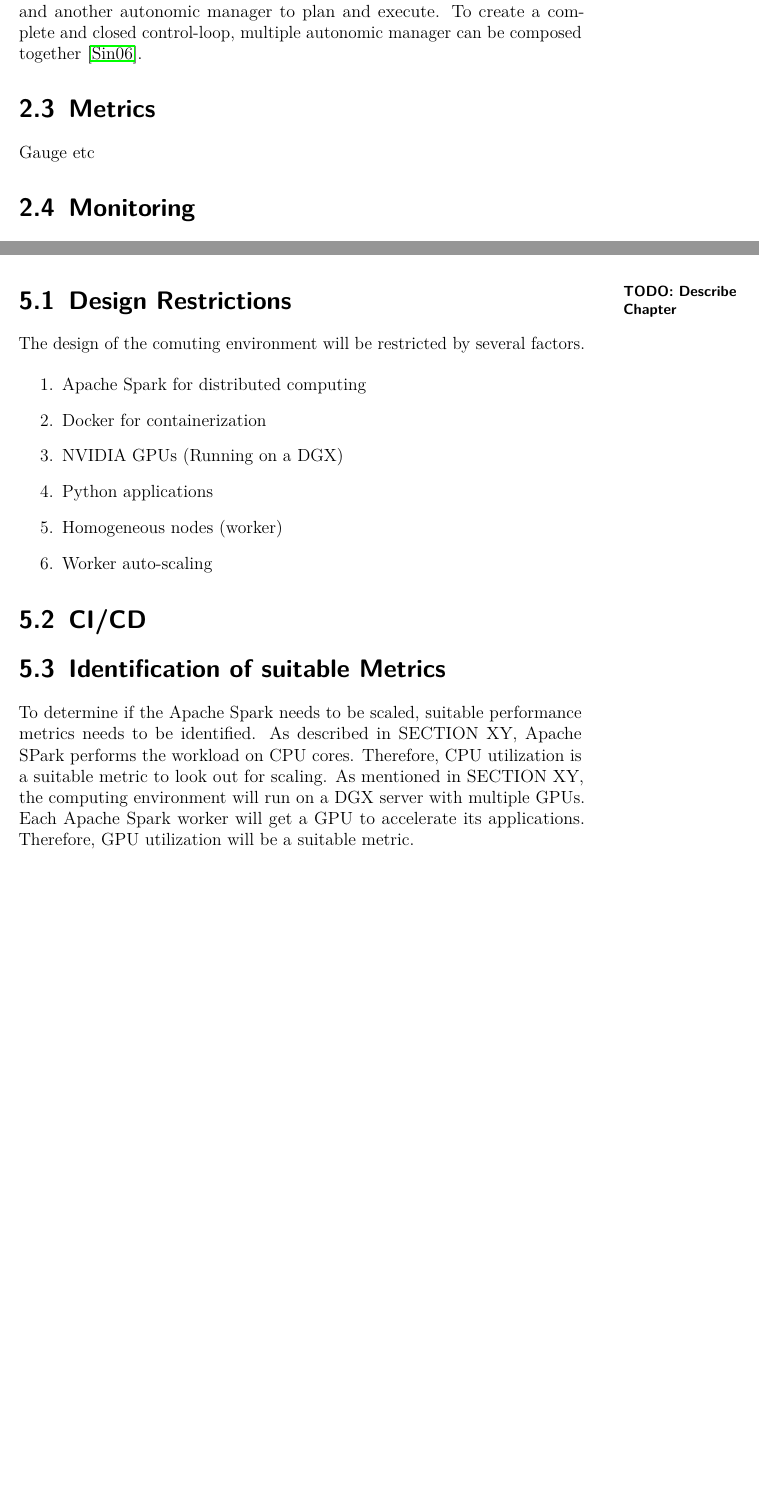
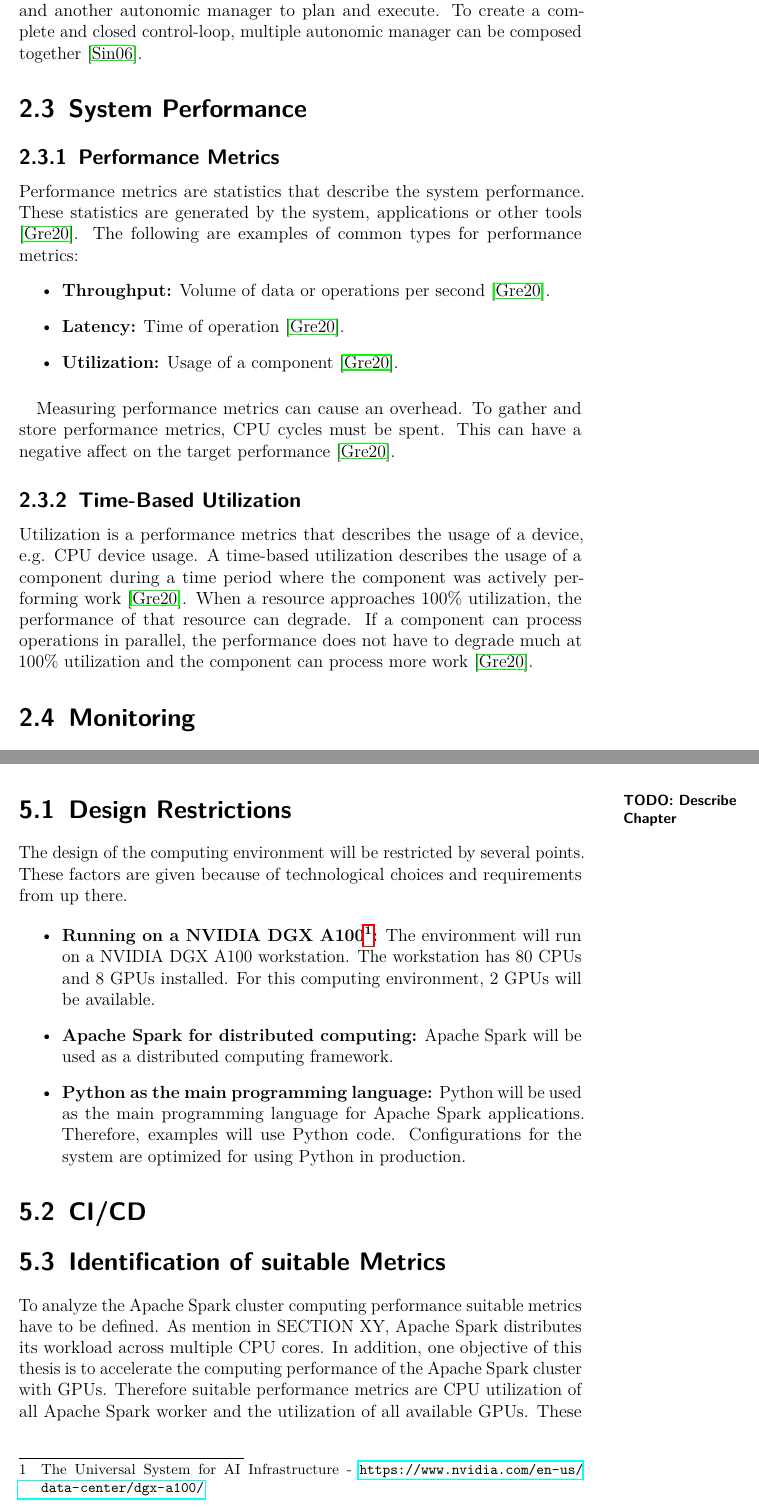
Before and after one commit to mstolin/Bachelor-Thesis, a LaTeX thesis (thesis/main.tex, which reads thesis/content/02_theoretical_foundation.tex, thesis/content/05_design.tex): two parts of pages 27 and 47 of 64 before the commit and two parts of pages 27 and 47 of 66 after it, joined at a grey line, cut so that both start at the same text, the shorter picture padded with empty space. The pictures show the PDF file thesis/main.pdf that the author committed with the source.

Commit message:
Updated content

```diff
--- a/thesis/content/02_theoretical_foundation.tex
+++ b/thesis/content/02_theoretical_foundation.tex
@@ -143,10 +143,35 @@ The execute phase applies all necessary changes to the computing system \cite{Si
 % Multiple manager
 Multiple autonomic manager can exist in an autonomic computing environment to perform only certain parts. For example, there can be one autonomic manager which is responsible to monitor and analyse the system and another autonomic manager to plan and execute. To create a complete and closed control-loop, multiple autonomic manager can be composed together \cite{Sinreich2006AnAB}.
 
+
 % ===========================================
 % ===========================================
-\section{Metrics}
-Gauge etc
+\section{System Performance}
+
+
+\subsection{Performance Metrics}
+% Short description
+Performance metrics are statistics that describe the system performance. These statistics are generated by the system, applications or other tools \cite{Greg2020SysPerf}.
+% Common types
+The following are examples of common types for performance metrics:
+\begin{itemize}
+\item \textbf{Throughput:} Volume of data or operations per second \cite{Greg2020SysPerf}.
+\item \textbf{Latency:} Time of operation \cite{Greg2020SysPerf}.
+\item \textbf{Utilization:} Usage of a component \cite{Greg2020SysPerf}.
+\end{itemize}
+
+
+% Overhead
+\paragraph{}Measuring performance metrics can cause an overhead. To gather and store performance metrics, CPU cycles must be spent. This can have a negative affect on the target performance \cite{Greg2020SysPerf}.
+
+
+\subsection{Time-Based Utilization}
+% What is utilization
+Utilization is a performance metrics that describes the usage of a device, e.g. CPU device usage.
+% What about time-based utilization
+A time-based utilization describes the usage of a component during a time period where the component was actively performing work \cite{Greg2020SysPerf}.
+% 100% utilization
+When a resource approaches 100\% utilization, the performance of that resource can degrade. If a component can process operations in parallel, the performance does not have to degrade much at 100\% utilization and the component can process more work \cite{Greg2020SysPerf}.
 
 
 % ===========================================
--- a/thesis/content/05_design.tex
+++ b/thesis/content/05_design.tex
@@ -7,16 +7,15 @@
 % ===========================================
 % ===========================================
 \section{Design Restrictions}
-The design of the comuting environment will be restricted by several factors.
+The design of the computing environment will be restricted by several points. These factors are given because of technological choices and requirements from up there.
 
-\begin{enumerate}
-\item Apache Spark for distributed computing
-\item Docker for containerization
-\item NVIDIA GPUs (Running on a DGX)
-\item Python applications
-\item Homogeneous nodes (worker)
-\item Worker auto-scaling
-\end{enumerate}
+\begin{itemize}
+\item \textbf{Running on a NVIDIA DGX A100\footnote{The Universal System for AI Infrastructure - \url{https://www.nvidia.com/en-us/data-center/dgx-a100/}}:} The environment will run on a NVIDIA DGX A100 workstation. The workstation has 80 CPUs and 8 GPUs installed. For this computing environment, 2 GPUs will be available.
+
+\item \textbf{Apache Spark for distributed computing:} Apache Spark will be used as a distributed computing framework.
+
+\item \textbf{Python as the main programming language:} Python will be used as the main programming language for Apache Spark applications. Therefore, examples will use Python code. Configurations for the system are optimized for using Python in production.
+\end{itemize}
 
 % ===========================================
 % ===========================================
@@ -25,18 +24,15 @@ The design of the comuting environment will be restricted by several factors.
 
 % ===========================================
 % ===========================================
-\section{Identification of suitable Metrics}
-% Welche metrics gibt es
-% Welche metrics werden gesammelt (nur von den Worker)
-% Wie werden die metrics berechnet
-% Welche metriken sind suitable
-
-% Which metrics are suitable
-To determine if the Apache Spark needs to be scaled, suitable performance metrics needs to be identified.
-% CPU
-As described in SECTION XY, Apache SPark performs the workload on CPU cores. Therefore, CPU utilization is a suitable metric to look out for scaling.
-% GPU
-As mentioned in SECTION XY, the computing environment will run on a DGX server with multiple GPUs. Each Apache Spark worker will get a GPU to accelerate its applications. Therefore, GPU utilization will be a suitable metric.
+\section{Identification of suitable Metrics for Scaling}
+% Intro sentence
+To analyze the Apache Spark cluster computing performance suitable metrics have to be defined.
+% How do we compute
+As mention in SECTION XY, Apache Spark distributes its workload across multiple CPU cores. In addition, one objective of this thesis is to accelerate the computing performance of the Apache Spark cluster with GPUs.
+% List metrics
+Therefore suitable performance metrics are CPU utilization of all Apache Spark worker and the utilization of all available GPUs.
+% Those are time-based utilization
+These utilization metrics will be based on the time, when the Apche Spark cluster is actively performing computations.
 
 
 \subsection{CPU Performance}
@@ -50,0 +49 @@ CPUUtilization = \dfrac{\sum SparkWorkerCPUUtilization}{NumberOfSparkWorker}
+\label{eq:formel}
```
Also changed, not shown: thesis/content/01_intro.tex (+1 -1 lines), thesis/content/07_evaluation.tex (+5 -1 lines), thesis/literatur.bib (+8 -0 lines), thesis/main.pdf, thesis/content/05_design.tex (13 more changed lines), 2 other files.
